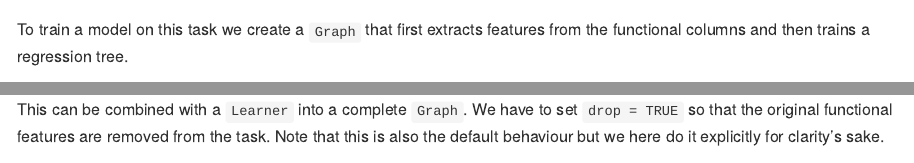
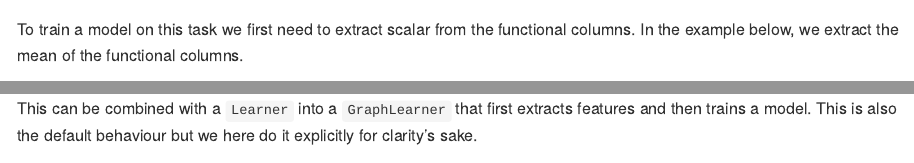
Before and after one commit to mlr-org/mlr3fda, an R Markdown document (README.Rmd): the page in a window 1100 px wide, from 1490 px down, and a second part further down, joined at a grey line. Rendered offline with R 4.5, knitr and Pandoc, with nearby package versions; some code elsewhere in the file could not run offline; badge pictures from the web are left out.

Commit message:
knit readme

````diff
--- a/README.Rmd
+++ b/README.Rmd
@@ -62,7 +62,8 @@ task = tsk("dti")
 task
 ```
 
-To train a model on this task we create a `Graph` that first extracts features from the functional columns and then trains a regression tree.
+To train a model on this task we first need to extract scalar from the functional columns.
+In the example below, we extract the mean of the functional columns.
 
 ```{r ffs, fig.width = 5, fig.height = 3}
 library(mlr3pipelines)
@@ -73,8 +74,7 @@
 task_fmean$head()
 ```
 
-This can be combined with a `Learner` into a complete `Graph`.
-We have to set `drop = TRUE` so that the original functional features are removed from the task.
-Note that this is also the default behaviour but we here do it explicitly for clarity's sake.
+This can be combined with a `Learner` into a `GraphLearner` that first extracts features and then trains a model.
+This is also the default behaviour but we here do it explicitly for clarity's sake.
 
 ```{r graph}
````
Also changed, not shown: README.md, README.Rmd (10 more changed lines).
